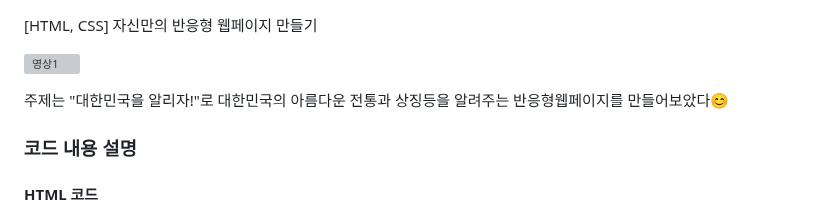
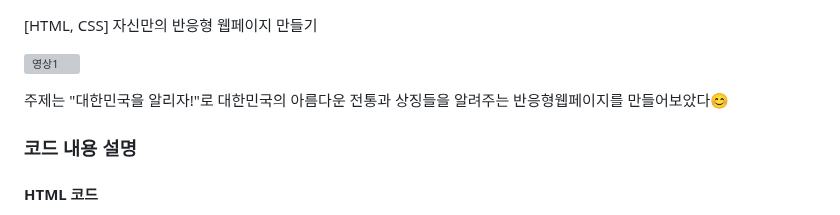
Before and after one commit to junhee23314/-.., a Markdown page: README.md, the part around the change. Drawn GitHub-style; grey boxes are pictures that could not be loaded.

```diff
--- a/README.md
+++ b/README.md
@@ -2,7 +2,7 @@
 
 ![영상1](https://github.com/junhee23314/Let-s-promote-Korea/blob/main/%EC%98%81%EC%83%811.gif)
 
-주제는 "대한민국을 알리자!"로 대한민국의 아름다운 전통과 상징등을 알려주는 반응형웹페이지를 만들어보았다😊
+주제는 "대한민국을 알리자!"로 대한민국의 아름다운 전통과 상징들을 알려주는 반응형웹페이지를 만들어보았다😊
 
 
 
```
